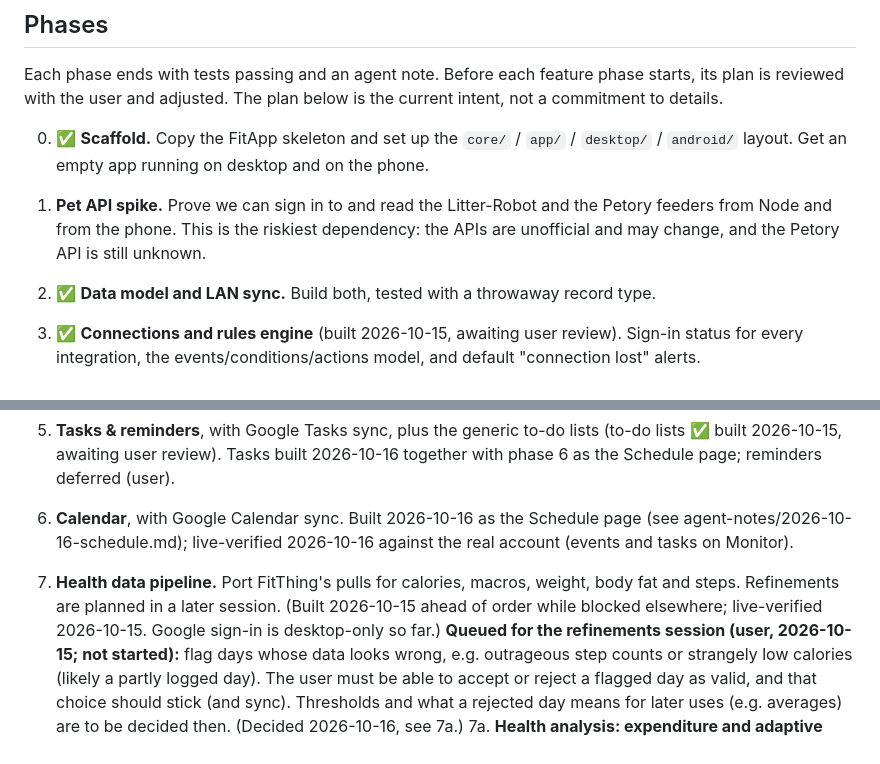
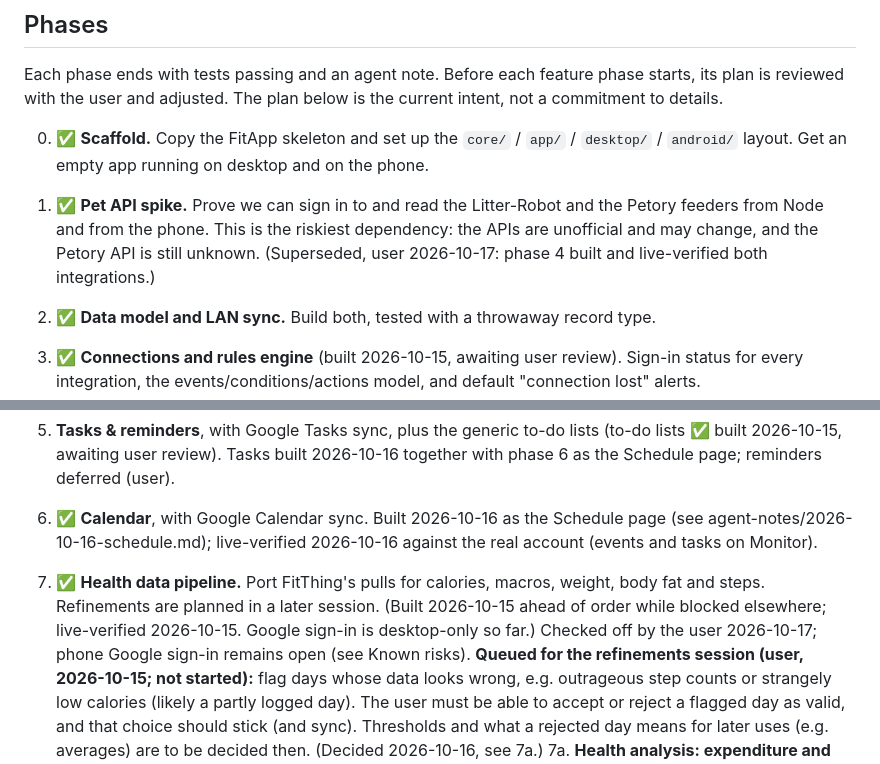
Before and after one commit to bankswr/Lifeboard, a Markdown page: docs/PLAN.md, 2 parts joined by grey strips. Rendered like a GitHub page.

Commit message:
Plan: phases 1 (superseded by 4), 6 and 7 checked off
Co-Authored-By: Claude Opus 5.5 <noreply@anthropic.com>

```diff
--- a/docs/PLAN.md
+++ b/docs/PLAN.md
@@ -115,9 +115,10 @@ current intent, not a commitment to details.
 0. ✅ **Scaffold.** Copy the FitApp skeleton and set up the `core/` / `app/` /
    `desktop/` / `android/` layout. Get an empty app running on desktop and on the
    phone.
-1. **Pet API spike.** Prove we can sign in to and read the Litter-Robot and the
+1. ✅ **Pet API spike.** Prove we can sign in to and read the Litter-Robot and the
    Petory feeders from Node and from the phone. This is the riskiest dependency:
    the APIs are unofficial and may change, and the Petory API is still unknown.
+   (Superseded, user 2026-10-17: phase 4 built and live-verified both integrations.)
 2. ✅ **Data model and LAN sync.** Build both, tested with a throwaway record type.
 3. ✅ **Connections and rules engine** (built 2026-10-15, awaiting user review). Sign-in status for every integration, the
    events/conditions/actions model, and default "connection lost" alerts.
@@ -132,13 +133,14 @@ current intent, not a commitment to details.
 5. **Tasks & reminders**, with Google Tasks sync, plus the generic to-do lists
    (to-do lists ✅ built 2026-10-15, awaiting user review). Tasks built 2026-10-16 together
    with phase 6 as the Schedule page; reminders deferred (user).
-6. **Calendar**, with Google Calendar sync. Built 2026-10-16 as the Schedule page (see
+6. ✅ **Calendar**, with Google Calendar sync. Built 2026-10-16 as the Schedule page (see
    agent-notes/2026-10-16-schedule.md); live-verified 2026-10-16 against the real account
    (events and tasks on Monitor).
-7. **Health data pipeline.** Port FitThing's pulls for calories, macros, weight,
+7. ✅ **Health data pipeline.** Port FitThing's pulls for calories, macros, weight,
    body fat and steps. Refinements are planned in a later session.
    (Built 2026-10-15 ahead of order while blocked elsewhere; live-verified 2026-10-15.
-   Google sign-in is desktop-only so far.)
+   Google sign-in is desktop-only so far.) Checked off by the user 2026-10-17; phone Google
+   sign-in remains open (see Known risks).
    **Queued for the refinements session (user, 2026-10-15; not started):** flag days whose
    data looks wrong, e.g. outrageous step counts or strangely low calories (likely a
    partly logged day). The user must be able to accept or reject a flagged day as valid,
```
